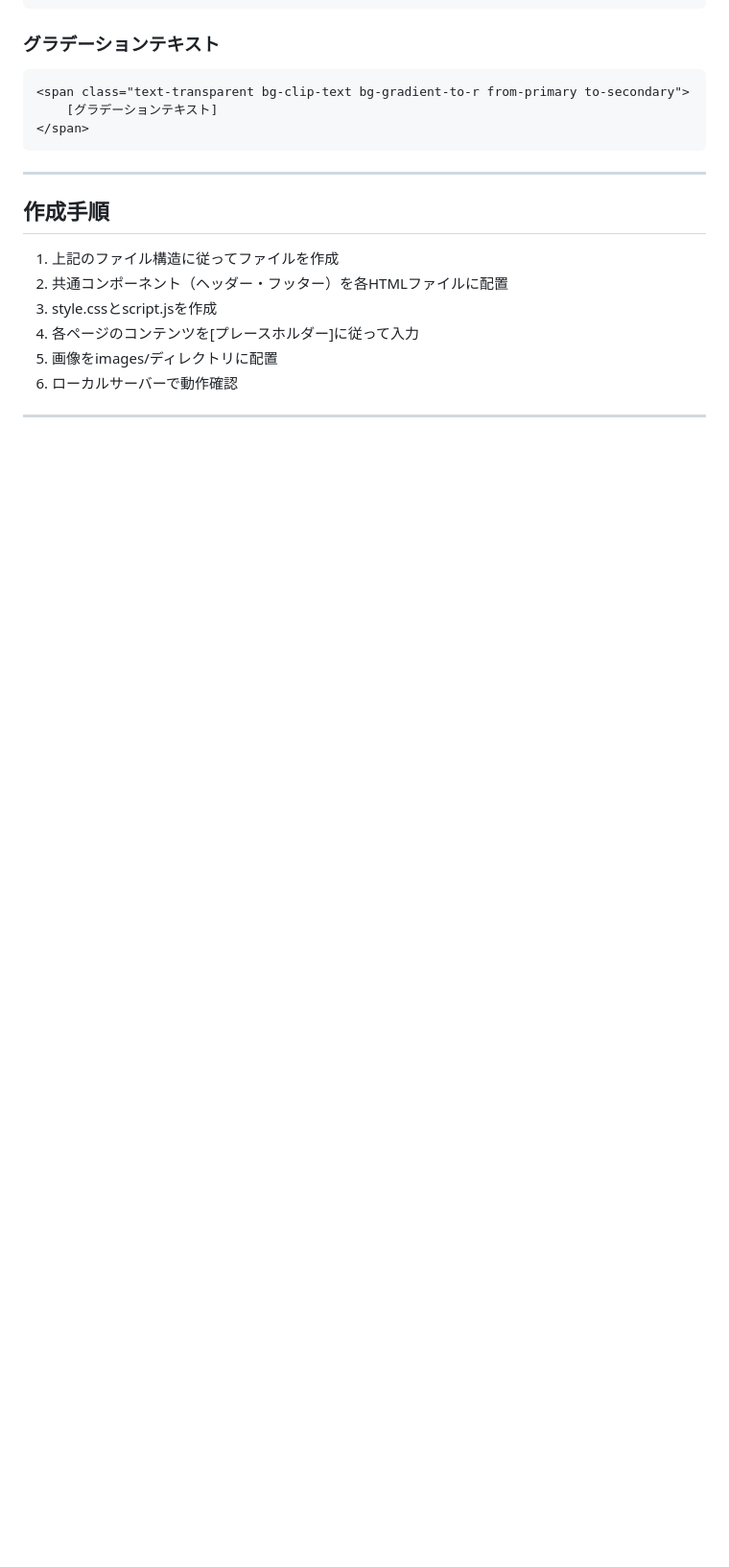
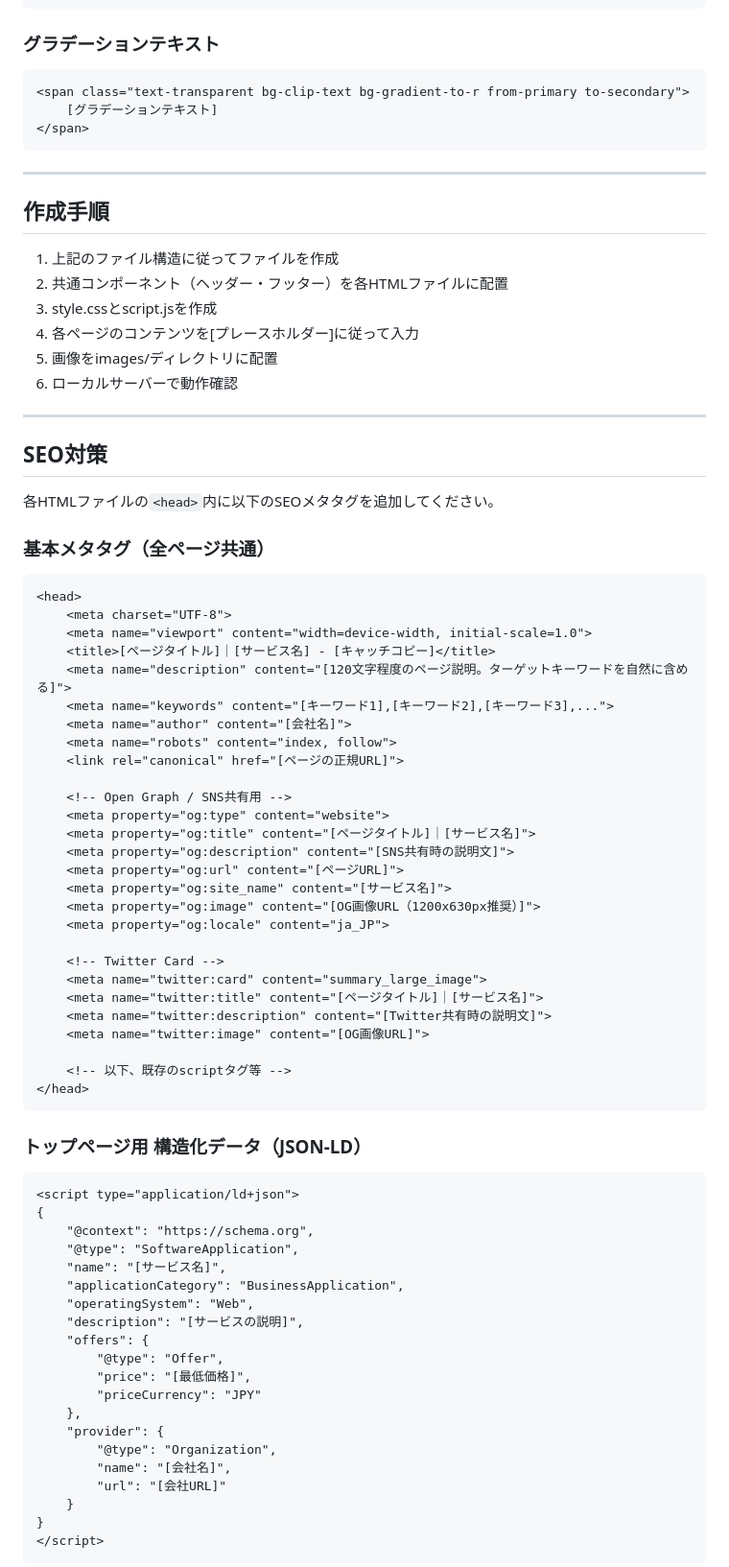
Before and after one commit to YoshihiroKitami/minutz-website, a Markdown page: prompt.md, the part around one of its changes. Shown at 96% size. Rendered like a GitHub page; blank space fills up the shorter version.

````diff
--- a/prompt.md
+++ b/prompt.md
@@ -408,3 +408,64 @@ document.addEventListener('DOMContentLoaded', () => {
 
 ---
 
+## SEO対策
+
+各HTMLファイルの`<head>`内に以下のSEOメタタグを追加してください。
+
+### 基本メタタグ（全ページ共通）
+
+```html
+<head>
+    <meta charset="UTF-8">
+    <meta name="viewport" content="width=device-width, initial-scale=1.0">
+    <title>[ページタイトル]｜[サービス名] - [キャッチコピー]</title>
+    <meta name="description" content="[120文字程度のページ説明。ターゲットキーワードを自然に含める]">
+    <meta name="keywords" content="[キーワード1],[キーワード2],[キーワード3],...">
+    <meta name="author" content="[会社名]">
+    <meta name="robots" content="index, follow">
+    <link rel="canonical" href="[ページの正規URL]">
+
+    <!-- Open Graph / SNS共有用 -->
+    <meta property="og:type" content="website">
+    <meta property="og:title" content="[ページタイトル]｜[サービス名]">
+    <meta property="og:description" content="[SNS共有時の説明文]">
+    <meta property="og:url" content="[ページURL]">
+    <meta property="og:site_name" content="[サービス名]">
+    <meta property="og:image" content="[OG画像URL（1200x630px推奨）]">
+    <meta property="og:locale" content="ja_JP">
+
+    <!-- Twitter Card -->
+    <meta name="twitter:card" content="summary_large_image">
+    <meta name="twitter:title" content="[ページタイトル]｜[サービス名]">
+    <meta name="twitter:description" content="[Twitter共有時の説明文]">
+    <meta name="twitter:image" content="[OG画像URL]">
+
+    <!-- 以下、既存のscriptタグ等 -->
+</head>
+```
+
+### トップページ用 構造化データ（JSON-LD）
+
+```html
+<script type="application/ld+json">
+{
+    "@context": "https://schema.org",
+    "@type": "SoftwareApplication",
+    "name": "[サービス名]",
+    "applicationCategory": "BusinessApplication",
+    "operatingSystem": "Web",
+    "description": "[サービスの説明]",
+    "offers": {
+        "@type": "Offer",
+        "price": "[最低価格]",
+        "priceCurrency": "JPY"
+    },
+    "provider": {
+        "@type": "Organization",
+        "name": "[会社名]",
+        "url": "[会社URL]"
+    }
+}
+</script>
+```
+
````
Also changed, not shown: other parts of prompt.md (+46 -0 lines).
